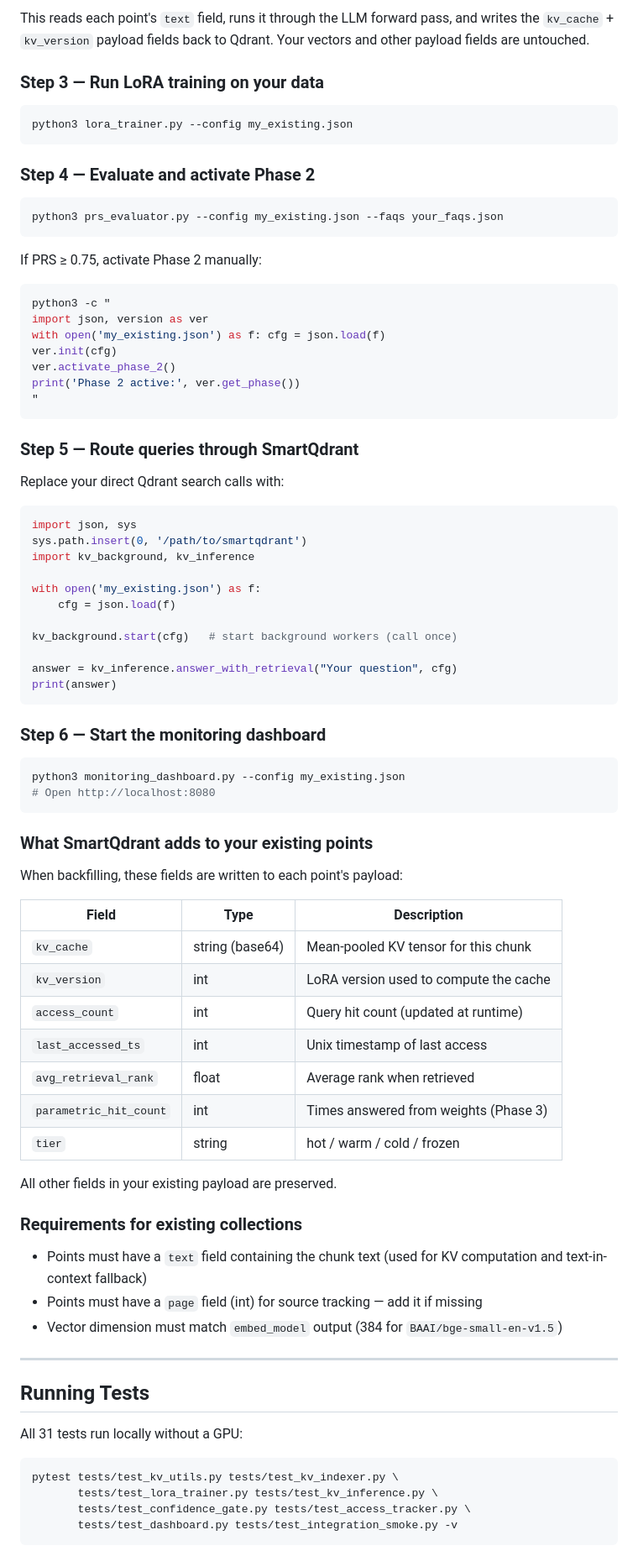
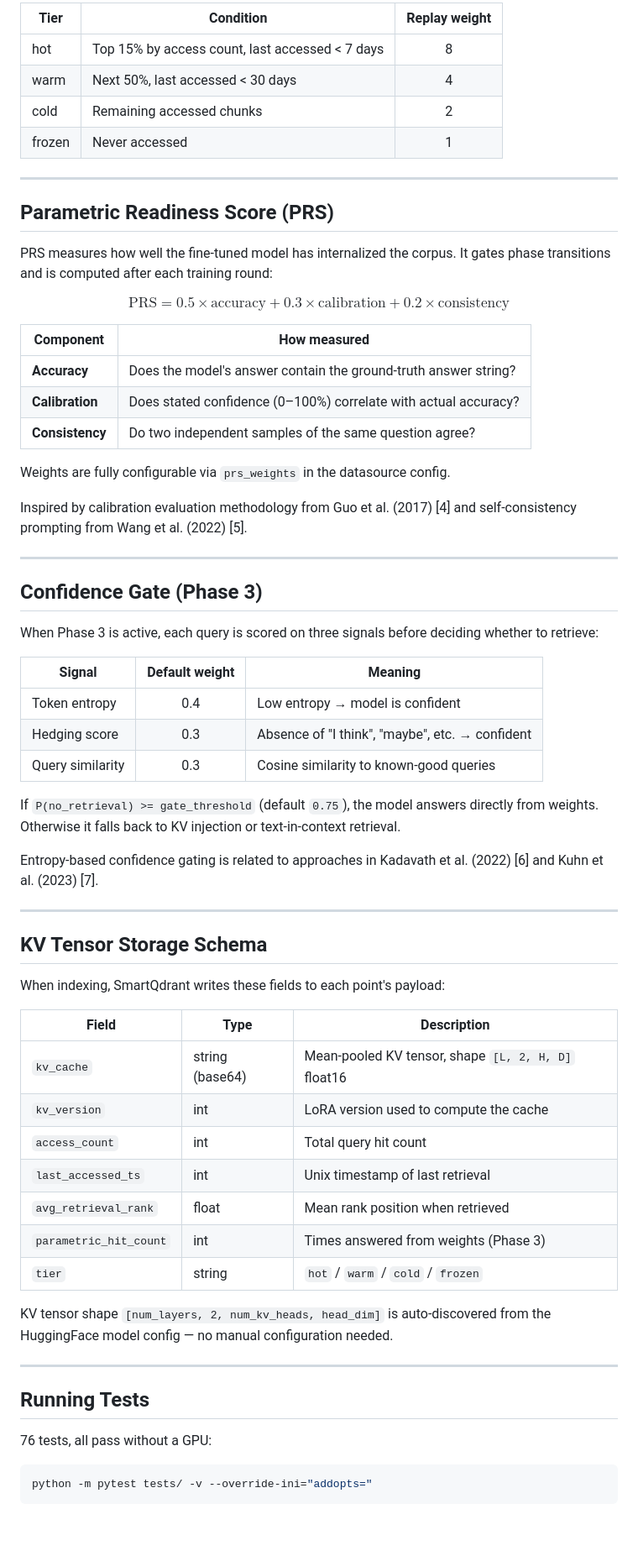
Before and after one commit to hemantcgi/kvforge, a Markdown page: README.md, the part around one of its changes. Shown at 84% size. Drawn GitHub-style; blank space fills up the shorter version.

Commit message:
docs: rewrite README with architecture diagrams, Getting Started, and citations
Co-Authored-By: Claude Sonnet 4.6 <noreply@anthropic.com>

````diff
--- a/README.md
+++ b/README.md
@@ -208,87 +297,70 @@ python3 kv_indexer.py --config my_existing.json compute-kv --source-file mydoc.p
 ```
 
-This reads each point's `text` field, runs it through the LLM forward pass, and writes the `kv_cache` + `kv_version` payload fields back to Qdrant. Your vectors and other payload fields are untouched.
+| Tier | Condition | Replay weight |
+|------|-----------|:-------------:|
+| hot | Top 15% by access count, last accessed < 7 days | 8 |
+| warm | Next 50%, last accessed < 30 days | 4 |
+| cold | Remaining accessed chunks | 2 |
+| frozen | Never accessed | 1 |
 
-### Step 3 — Run LoRA training on your data
+---
 
-```bash
-python3 lora_trainer.py --config my_existing.json
-```
+## Parametric Readiness Score (PRS)
 
-### Step 4 — Evaluate and activate Phase 2
+PRS measures how well the fine-tuned model has internalized the corpus. It gates phase transitions and is computed after each training round:
 
-```bash
-python3 prs_evaluator.py --config my_existing.json --faqs your_faqs.json
-```
+$$\text{PRS} = 0.5 \times \text{accuracy} + 0.3 \times \text{calibration} + 0.2 \times \text{consistency}$$
 
-If PRS ≥ 0.75, activate Phase 2 manually:
+| Component | How measured |
+|-----------|-------------|
+| **Accuracy** | Does the model's answer contain the ground-truth answer string? |
+| **Calibration** | Does stated confidence (0–100%) correlate with actual accuracy? |
+| **Consistency** | Do two independent samples of the same question agree? |
 
-```bash
-python3 -c "
-import json, version as ver
-with open('my_existing.json') as f: cfg = json.load(f)
-ver.init(cfg)
-ver.activate_phase_2()
-print('Phase 2 active:', ver.get_phase())
-"
-```
+Weights are fully configurable via `prs_weights` in the datasource config.
 
-### Step 5 — Route queries through SmartQdrant
+Inspired by calibration evaluation methodology from Guo et al. (2017) [4] and self-consistency prompting from Wang et al. (2022) [5].
 
-Replace your direct Qdrant search calls with:
+---
 
-```python
-import json, sys
-sys.path.insert(0, '/path/to/smartqdrant')
-import kv_background, kv_inference
+## Confidence Gate (Phase 3)
 
-with open('my_existing.json') as f:
-    cfg = json.load(f)
+When Phase 3 is active, each query is scored on three signals before deciding whether to retrieve:
 
-kv_background.start(cfg)   # start background workers (call once)
+| Signal | Default weight | Meaning |
+|--------|:--------------:|---------|
+| Token entropy | 0.4 | Low entropy → model is confident |
+| Hedging score | 0.3 | Absence of "I think", "maybe", etc. → confident |
+| Query similarity | 0.3 | Cosine similarity to known-good queries |
 
-answer = kv_inference.answer_with_retrieval("Your question", cfg)
-print(answer)
-```
+If `P(no_retrieval) >= gate_threshold` (default `0.75`), the model answers directly from weights. Otherwise it falls back to KV injection or text-in-context retrieval.
 
-### Step 6 — Start the monitoring dashboard
+Entropy-based confidence gating is related to approaches in Kadavath et al. (2022) [6] and Kuhn et al. (2023) [7].
 
-```bash
-python3 monitoring_dashboard.py --config my_existing.json
-# Open http://localhost:8080
-```
+---
 
-### What SmartQdrant adds to your existing points
+## KV Tensor Storage Schema
 
-When backfilling, these fields are written to each point's payload:
+When indexing, SmartQdrant writes these fields to each point's payload:
 
 | Field | Type | Description |
 |-------|------|-------------|
-| `kv_cache` | string (base64) | Mean-pooled KV tensor for this chunk |
+| `kv_cache` | string (base64) | Mean-pooled KV tensor, shape `[L, 2, H, D]` float16 |
 | `kv_version` | int | LoRA version used to compute the cache |
-| `access_count` | int | Query hit count (updated at runtime) |
-| `last_accessed_ts` | int | Unix timestamp of last access |
-| `avg_retrieval_rank` | float | Average rank when retrieved |
+| `access_count` | int | Total query hit count |
+| `last_accessed_ts` | int | Unix timestamp of last retrieval |
+| `avg_retrieval_rank` | float | Mean rank position when retrieved |
 | `parametric_hit_count` | int | Times answered from weights (Phase 3) |
-| `tier` | string | hot / warm / cold / frozen |
+| `tier` | string | `hot` / `warm` / `cold` / `frozen` |
 
-All other fields in your existing payload are preserved.
-
-### Requirements for existing collections
-
-- Points must have a `text` field containing the chunk text (used for KV computation and text-in-context fallback)
-- Points must have a `page` field (int) for source tracking — add it if missing
-- Vector dimension must match `embed_model` output (384 for `BAAI/bge-small-en-v1.5`)
+KV tensor shape `[num_layers, 2, num_kv_heads, head_dim]` is auto-discovered from the HuggingFace model config — no manual configuration needed.
 
 ---
 
 ## Running Tests
 
-All 31 tests run locally without a GPU:
+76 tests, all pass without a GPU:
 
 ```bash
-pytest tests/test_kv_utils.py tests/test_kv_indexer.py \
-       tests/test_lora_trainer.py tests/test_kv_inference.py \
-       tests/test_confidence_gate.py tests/test_access_tracker.py \
-       tests/test_dashboard.py tests/test_integration_smoke.py -v
+python -m pytest tests/ -v --override-ini="addopts="
 ```
````
Also changed, not shown: other parts of README.md (+306 -181 lines).
